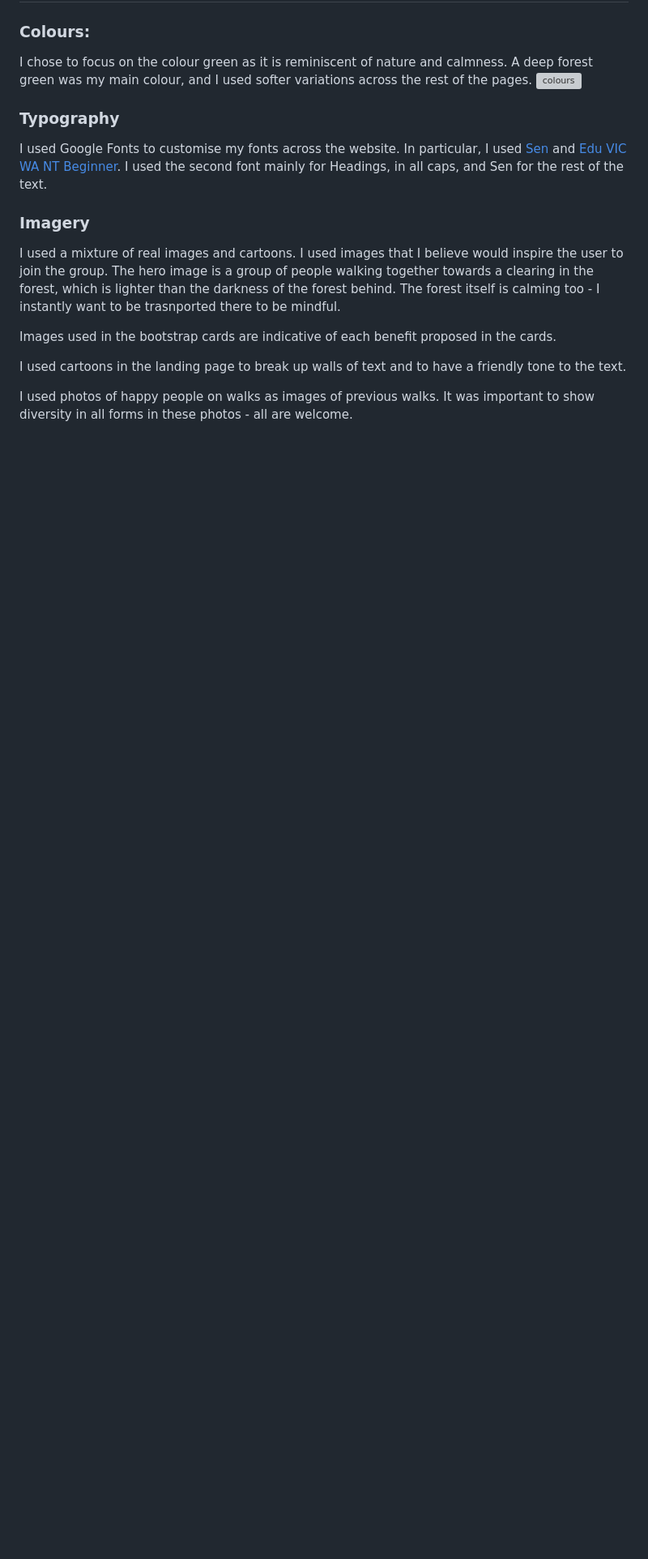
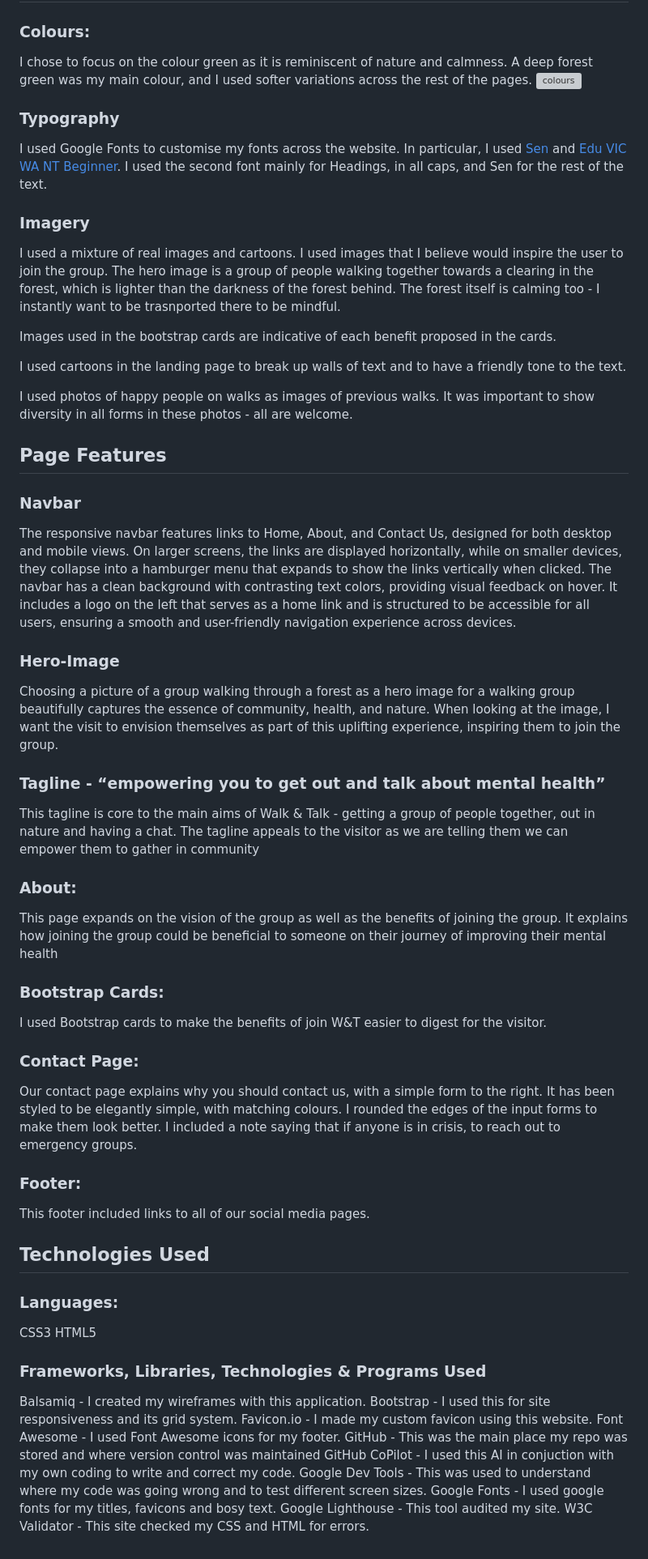
Before and after one commit to MaebhNiGhuairim/p1-walk-and-talk, a Markdown page: README.md, the part around the change. Shown at 81% size. Rendered like a GitHub page; blank space fills up the shorter version; grey boxes are pictures that could not be loaded.

```diff
--- a/README.md
+++ b/README.md
@@ -61,3 +61,48 @@ Images used in the bootstrap cards are indicative of each benefit proposed in th
 I used cartoons in the landing page to break up walls of text and to have a friendly tone to the text.
 
 I used photos of happy people on walks as images of previous walks. It was important to show diversity in all forms in these photos - all are welcome.
+
+
+## Page Features
+
+### Navbar
+The responsive navbar features links to Home, About, and Contact Us, designed for both desktop and mobile views. On larger screens, the links are displayed horizontally, while on smaller devices, they collapse into a hamburger menu that expands to show the links vertically when clicked. The navbar has a clean background with contrasting text colors, providing visual feedback on hover. It includes a logo on the left that serves as a home link and is structured to be accessible for all users, ensuring a smooth and user-friendly navigation experience across devices.
+
+
+### Hero-Image
+Choosing a picture of a group walking through a forest as a hero image for a walking group beautifully captures the essence of community, health, and nature. When looking at the image, I want the visit to envision themselves as part of this uplifting experience, inspiring them to join the group.
+
+
+### Tagline - “empowering you to get out and talk about mental health”
+This tagline is core to the main aims of Walk & Talk - getting a group of people together, out in nature and having a chat. The tagline appeals to the visitor as we are telling them we can empower them to gather in community
+
+
+### About:
+This page expands on the vision of the group as well as the benefits of joining the group. It explains how joining the group could be beneficial to someone on their journey of improving their mental health
+
+### Bootstrap Cards:
+I used Bootstrap cards to make the benefits of join W&T easier to digest for the visitor.
+
+### Contact Page:
+Our contact page explains why you should contact us, with a simple form to the right. It has been styled to be elegantly simple, with matching colours. I rounded the edges of the input forms to make them look better. I included a note saying that if anyone is in crisis, to reach out to emergency groups.
+
+### Footer:
+This footer included links to all of our social media pages.
+
+
+
+## Technologies Used
+### Languages:
+CSS3
+HTML5
+### Frameworks, Libraries, Technologies & Programs Used
+Balsamiq - I created my wireframes with this application.
+Bootstrap - I used this for site responsiveness and its grid system.
+Favicon.io - I made my custom favicon using this website.
+Font Awesome - I used Font Awesome icons for my footer.
+GitHub - This was the main place my repo was stored and where version control was maintained
+GitHub CoPilot - I used this AI in conjuction with my own coding to write and correct my code.
+Google Dev Tools - This was used to understand where my code was going wrong and to test different screen sizes.
+Google Fonts - I used google fonts for my titles, favicons and bosy text.
+Google Lighthouse - This tool audited my site.
+W3C Validator - This site checked my CSS and HTML for errors.
```
